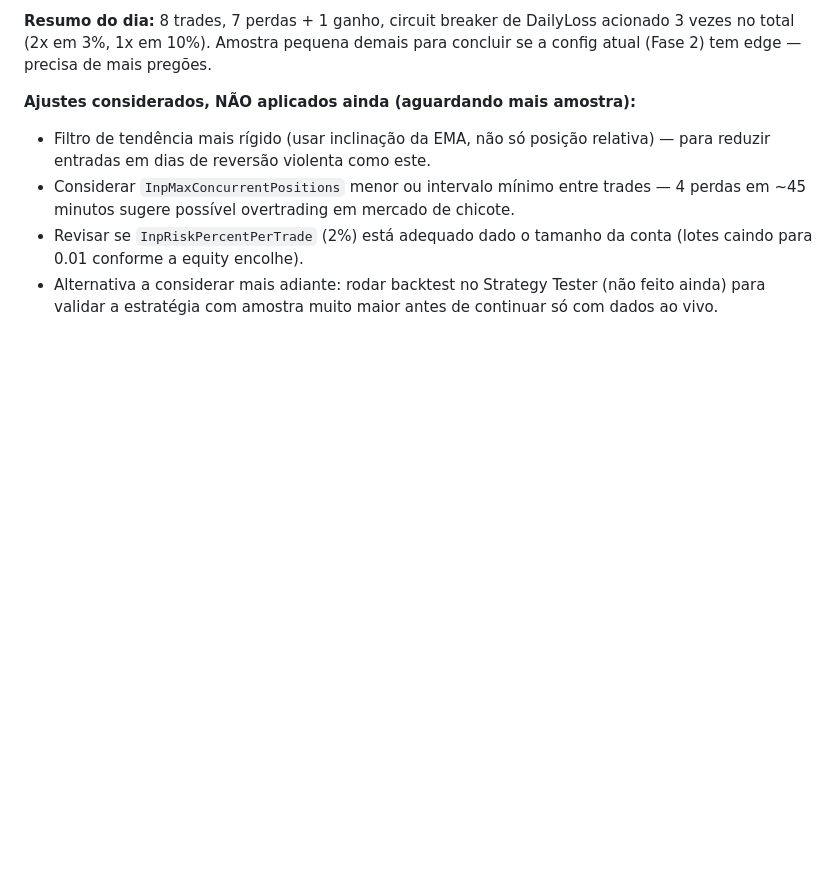
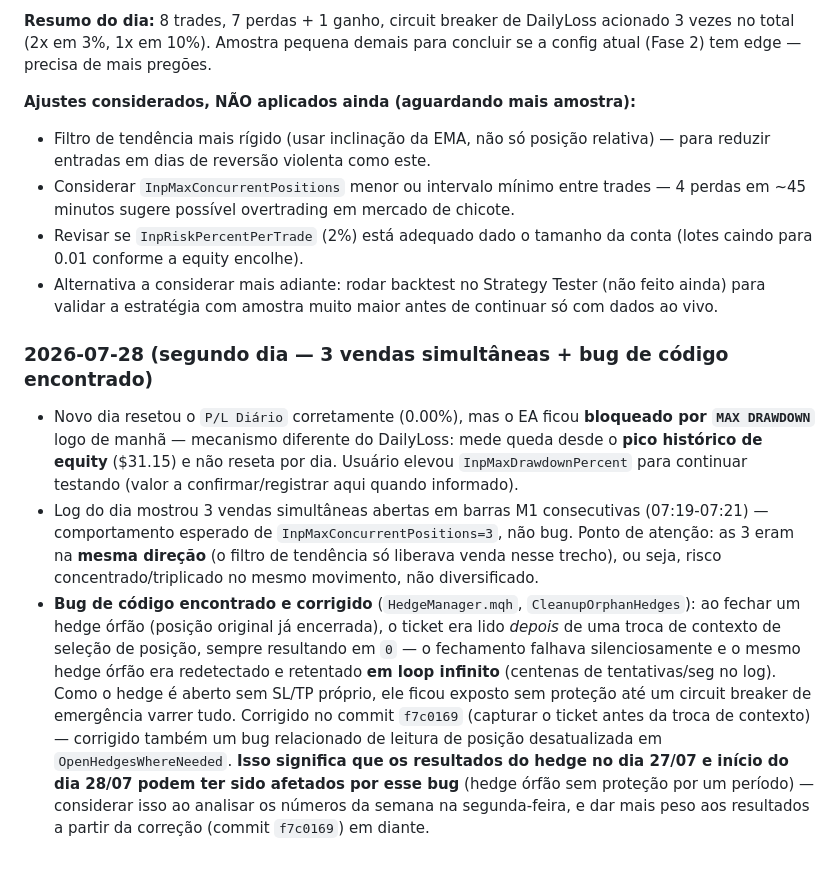
Before and after one commit to erhome-2010/trades, a Markdown page: docs/trading-log.md, the part around the change. GitHub-like rendering; blank space fills up the shorter version.

Commit message:
Log day-2 findings: 3 same-direction sells, MAX_DRAWDOWN block, hedge bug
Records the concurrent-sells behavior (expected, but concentrated risk
worth revisiting Monday), the account-level MAX_DRAWDOWN block (separate
mechanism from the daily-reset DailyLoss), and flags that hedge results
from 27/07 through the fix commit may be unreliable due to the orphan
retry-loop bug.

```diff
--- a/docs/trading-log.md
+++ b/docs/trading-log.md
@@ -74,3 +74,32 @@ Duas fases nesse dia, com configurações diferentes:
 - Considerar `InpMaxConcurrentPositions` menor ou intervalo mínimo entre trades — 4 perdas em ~45 minutos sugere possível overtrading em mercado de chicote.
 - Revisar se `InpRiskPercentPerTrade` (2%) está adequado dado o tamanho da conta (lotes caindo para 0.01 conforme a equity encolhe).
 - Alternativa a considerar mais adiante: rodar backtest no Strategy Tester (não feito ainda) para validar a estratégia com amostra muito maior antes de continuar só com dados ao vivo.
+
+### 2026-07-28 (segundo dia — 3 vendas simultâneas + bug de código encontrado)
+
+- Novo dia resetou o `P/L Diário` corretamente (0.00%), mas o EA ficou
+  **bloqueado por `MAX DRAWDOWN`** logo de manhã — mecanismo diferente do
+  DailyLoss: mede queda desde o **pico histórico de equity** ($31.15) e
+  não reseta por dia. Usuário elevou `InpMaxDrawdownPercent` para
+  continuar testando (valor a confirmar/registrar aqui quando informado).
+- Log do dia mostrou 3 vendas simultâneas abertas em barras M1
+  consecutivas (07:19-07:21) — comportamento esperado de
+  `InpMaxConcurrentPositions=3`, não bug. Ponto de atenção: as 3 eram na
+  **mesma direção** (o filtro de tendência só liberava venda nesse
+  trecho), ou seja, risco concentrado/triplicado no mesmo movimento, não
+  diversificado.
+- **Bug de código encontrado e corrigido** (`HedgeManager.mqh`,
+  `CleanupOrphanHedges`): ao fechar um hedge órfão (posição original já
+  encerrada), o ticket era lido *depois* de uma troca de contexto de
+  seleção de posição, sempre resultando em `0` — o fechamento falhava
+  silenciosamente e o mesmo hedge órfão era redetectado e retentado **em
+  loop infinito** (centenas de tentativas/seg no log). Como o hedge é
+  aberto sem SL/TP próprio, ele ficou exposto sem proteção até um circuit
+  breaker de emergência varrer tudo. Corrigido no commit `f7c0169`
+  (capturar o ticket antes da troca de contexto) — corrigido também um
+  bug relacionado de leitura de posição desatualizada em
+  `OpenHedgesWhereNeeded`. **Isso significa que os resultados do hedge
+  no dia 27/07 e início do dia 28/07 podem ter sido afetados por esse
+  bug** (hedge órfão sem proteção por um período) — considerar isso ao
+  analisar os números da semana na segunda-feira, e dar mais peso aos
+  resultados a partir da correção (commit `f7c0169`) em diante.
```
